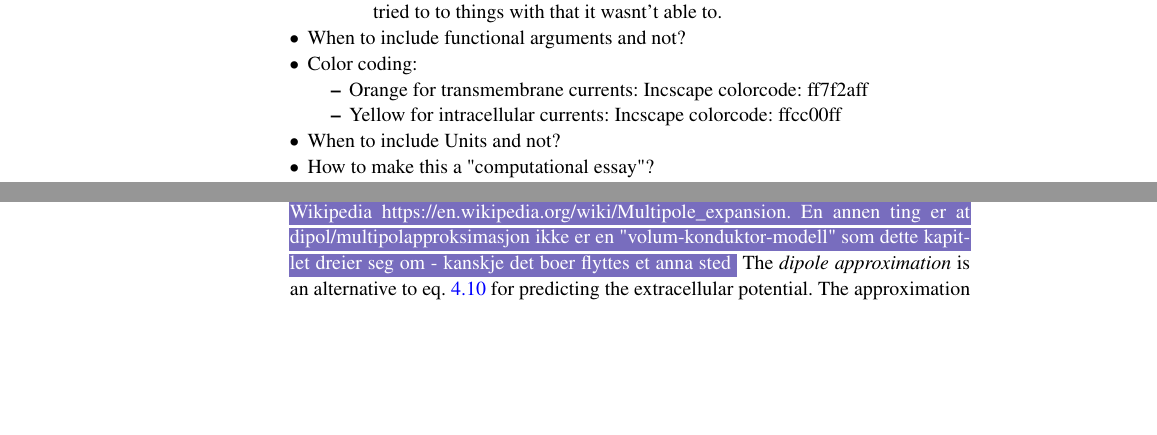
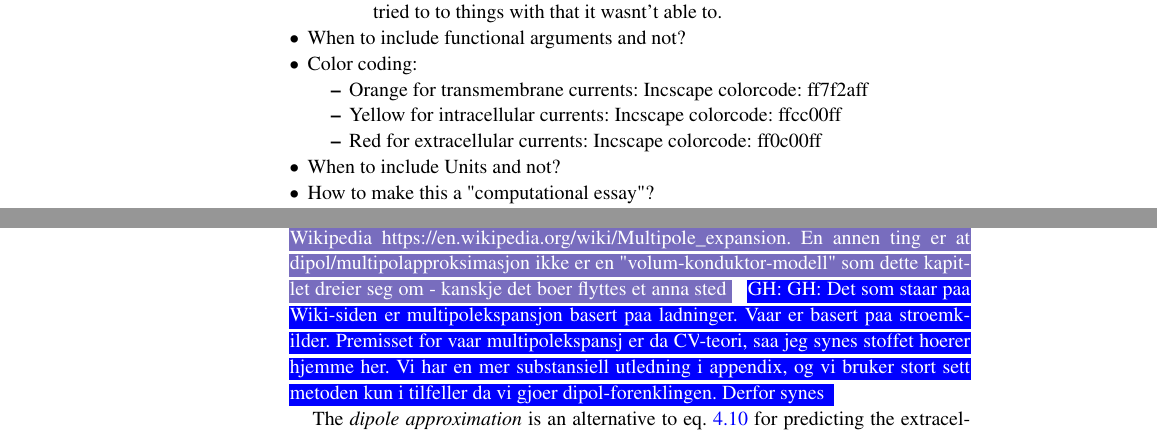
Before and after one commit to geih/ECSbook, a LaTeX thesis (Book.tex, which reads Ch-VC.tex): two parts of pages 12 and 70 of 183, joined at a grey line, cut so that both start at the same text, the shorter picture padded with empty space. Compiled offline with pdfLaTeX; a LaTeX package or settings file that is missing is left out.

Commit message:
la til notat

```diff
--- a/Book.tex
+++ b/Book.tex
@@ -295,6 +295,7 @@ your eyes only
 	\begin{itemize}
 	\item Orange for transmembrane currents: Incscape colorcode: ff7f2aff
 	\item Yellow for intracellular currents: Incscape colorcode: ffcc00ff
+	\item Red for extracellular currents: Incscape colorcode: ff0c00ff
 	\end{itemize}
 \item When to include Units and not?
 \item How to make this a "computational essay"?
--- a/Ch-VC.tex
+++ b/Ch-VC.tex
@@ -236,6 +236,9 @@ where the volume integral runs over all sources. Here, $C$ represents whatever a
 \ghnote{GH: Jeg skrev en skisse til dette kapittelet, men fint om SN kan gaa gjennom.}
 \ehnote{Jeg ville skrevet dette ut fullt likt som under "Spherical form" paa Wikipedia https://en.wikipedia.org/wiki/Multipole\_expansion.
 En annen ting er at dipol/multipolapproksimasjon ikke er en "volum-konduktor-modell" som dette kapitlet dreier seg om - kanskje det boer flyttes et anna sted}
+\ghnote{GH: Det som staar paa Wiki-siden er multipolekspansjon basert paa ladninger. Vaar er basert paa stroemkilder. Premisset for vaar multipolekspansj er da CV-teori, saa jeg synes stoffet hoerer hjemme her. Vi har en mer substansiell utledning i appendix, og vi bruker stort sett metoden kun i tilfeller da vi gjoer dipol-forenklingen. Derfor synes }
+
+
 %%%%%%%%%%%%%%%%%%%%%%%%%%%%%%%%
 The \textit{dipole approximation} \index{Dipole approximation} is an alternative to eq. \ref{eq:VC:pointsources} for predicting the extracellular potential. The approximation is good provided that the "measuring point" for $\phi$ is far away from the source-sink distribution that it originates from, like in the case of EEG.
 
```
